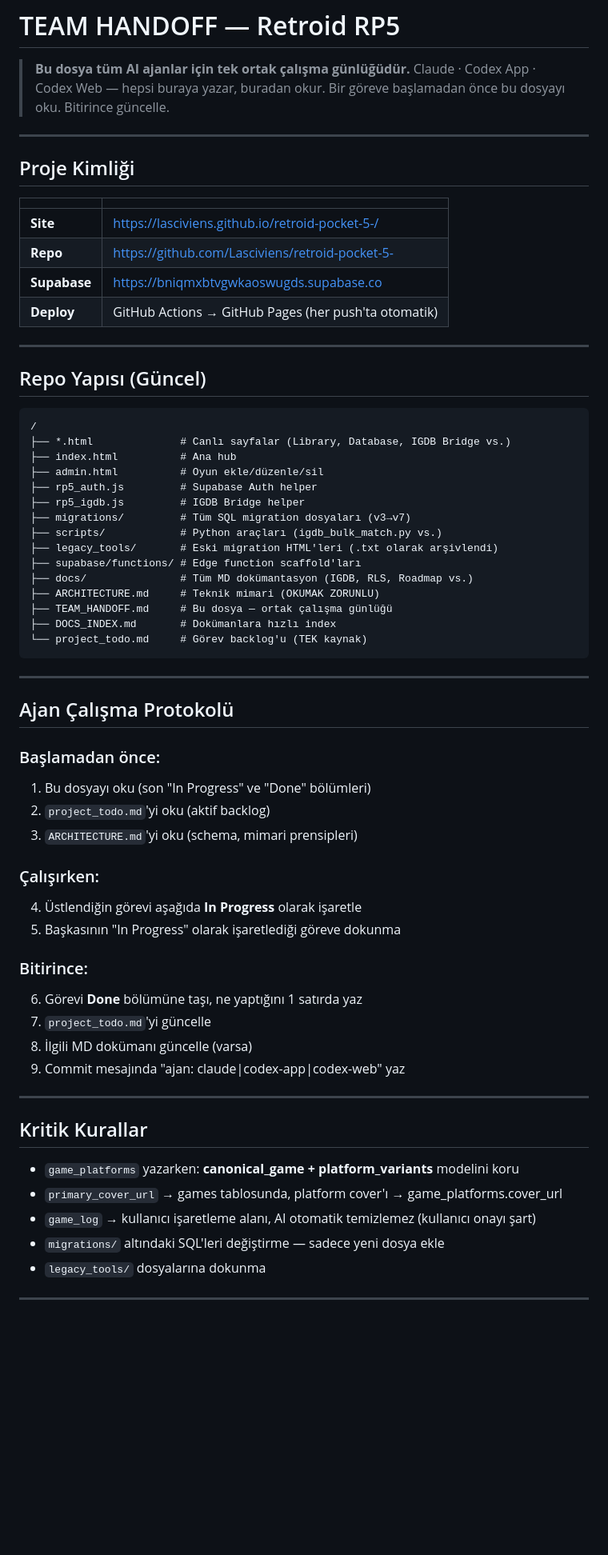
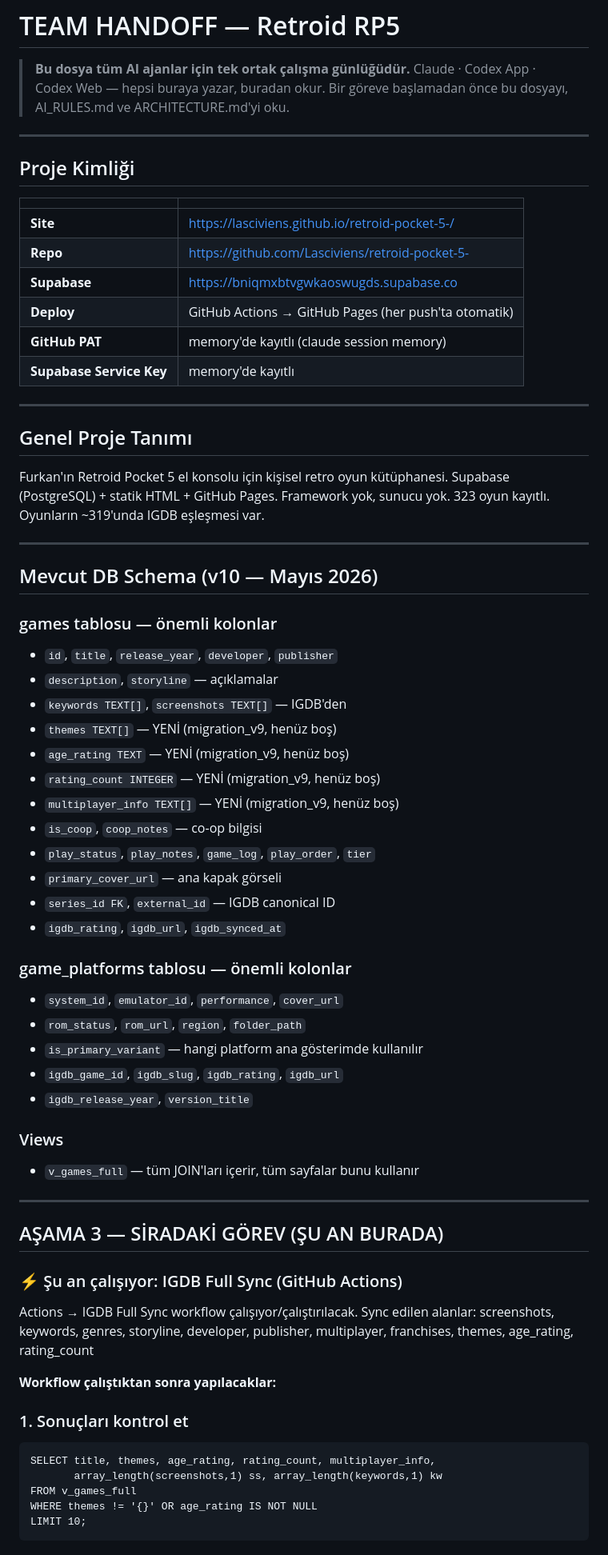
Before and after one commit to Lasciviens/retroid-pocket-5-, a Markdown page: TEAM_HANDOFF.md, the part around one of its changes. Shown at 80% size. Rendered like a GitHub page; blank space fills up the shorter version.

Commit message:
ajan: claude — docs: TEAM_HANDOFF tam session handoff guncellendi

````diff
--- a/TEAM_HANDOFF.md
+++ b/TEAM_HANDOFF.md
@@ -2,7 +2,7 @@
 
 > **Bu dosya tüm AI ajanlar için tek ortak çalışma günlüğüdür.**
 > Claude · Codex App · Codex Web — hepsi buraya yazar, buradan okur.
-> Bir göreve başlamadan önce bu dosyayı oku. Bitirince güncelle.
+> Bir göreve başlamadan önce bu dosyayı, AI_RULES.md ve ARCHITECTURE.md'yi oku.
 
 ---
 
@@ -14,54 +14,62 @@
 | **Repo** | https://github.com/Lasciviens/retroid-pocket-5- |
 | **Supabase** | https://bniqmxbtvgwkaoswugds.supabase.co |
 | **Deploy** | GitHub Actions → GitHub Pages (her push'ta otomatik) |
+| **GitHub PAT** | memory'de kayıtlı (claude session memory) |
+| **Supabase Service Key** | memory'de kayıtlı |
 
 ---
 
-## Repo Yapısı (Güncel)
+## Genel Proje Tanımı
 
-```
-/
-├── *.html              # Canlı sayfalar (Library, Database, IGDB Bridge vs.)
-├── index.html          # Ana hub
-├── admin.html          # Oyun ekle/düzenle/sil
-├── rp5_auth.js         # Supabase Auth helper
-├── rp5_igdb.js         # IGDB Bridge helper
-├── migrations/         # Tüm SQL migration dosyaları (v3→v7)
-├── scripts/            # Python araçları (igdb_bulk_match.py vs.)
-├── legacy_tools/       # Eski migration HTML'leri (.txt olarak arşivlendi)
-├── supabase/functions/ # Edge function scaffold'ları
-├── docs/               # Tüm MD dokümantasyon (IGDB, RLS, Roadmap vs.)
-├── ARCHITECTURE.md     # Teknik mimari (OKUMAK ZORUNLU)
-├── TEAM_HANDOFF.md     # Bu dosya — ortak çalışma günlüğü
-├── DOCS_INDEX.md       # Dokümanlara hızlı index
-└── project_todo.md     # Görev backlog'u (TEK kaynak)
-```
+Furkan'ın Retroid Pocket 5 el konsolu için kişisel retro oyun kütüphanesi.
+Supabase (PostgreSQL) + statik HTML + GitHub Pages. Framework yok, sunucu yok.
+323 oyun kayıtlı. Oyunların ~319'unda IGDB eşleşmesi var.
 
 ---
 
-## Ajan Çalışma Protokolü
+## Mevcut DB Schema (v10 — Mayıs 2026)
 
-### Başlamadan önce:
-1. Bu dosyayı oku (son "In Progress" ve "Done" bölümleri)
-2. `project_todo.md`'yi oku (aktif backlog)
-3. `ARCHITECTURE.md`'yi oku (schema, mimari prensipleri)
+### games tablosu — önemli kolonlar
+- `id`, `title`, `release_year`, `developer`, `publisher`
+- `description`, `storyline` — açıklamalar
+- `keywords TEXT[]`, `screenshots TEXT[]` — IGDB'den
+- `themes TEXT[]` — YENİ (migration_v9, henüz boş)
+- `age_rating TEXT` — YENİ (migration_v9, henüz boş)
+- `rating_count INTEGER` — YENİ (migration_v9, henüz boş)
+- `multiplayer_info TEXT[]` — YENİ (migration_v9, henüz boş)
+- `is_coop`, `coop_notes` — co-op bilgisi
+- `play_status`, `play_notes`, `game_log`, `play_order`, `tier`
+- `primary_cover_url` — ana kapak görseli
+- `series_id FK`, `external_id` — IGDB canonical ID
+- `igdb_rating`, `igdb_url`, `igdb_synced_at`
 
-### Çalışırken:
-4. Üstlendiğin görevi aşağıda **In Progress** olarak işaretle
-5. Başkasının "In Progress" olarak işaretlediği göreve dokunma
+### game_platforms tablosu — önemli kolonlar
+- `system_id`, `emulator_id`, `performance`, `cover_url`
+- `rom_status`, `rom_url`, `region`, `folder_path`
+- `is_primary_variant` — hangi platform ana gösterimde kullanılır
+- `igdb_game_id`, `igdb_slug`, `igdb_rating`, `igdb_url`
+- `igdb_release_year`, `version_title`
 
-### Bitirince:
-6. Görevi **Done** bölümüne taşı, ne yaptığını 1 satırda yaz
-7. `project_todo.md`'yi güncelle
-8. İlgili MD dokümanı güncelle (varsa)
-9. Commit mesajında "ajan: claude|codex-app|codex-web" yaz
+### Views
+- `v_games_full` — tüm JOIN'ları içerir, tüm sayfalar bunu kullanır
 
 ---
 
-## Kritik Kurallar
+## AŞAMA 3 — SİRADAKİ GÖREV (ŞU AN BURADA)
 
-- `game_platforms` yazarken: **canonical_game + platform_variants** modelini koru
-- `primary_cover_url` → games tablosunda, platform cover'ı → game_platforms.cover_url
-- `game_log` → kullanıcı işaretleme alanı, AI otomatik temizlemez (kullanıcı onayı şart)
-- `migrations/` altındaki SQL'leri değiştirme — sadece yeni dosya ekle
-- `legacy_tools/` dosyalarına dokunma
+### ⚡ Şu an çalışıyor: IGDB Full Sync (GitHub Actions)
+Actions → IGDB Full Sync workflow çalışıyor/çalıştırılacak.
+Sync edilen alanlar: screenshots, keywords, genres, storyline, developer, publisher,
+multiplayer, franchises, themes, age_rating, rating_count
+
+**Workflow çalıştıktan sonra yapılacaklar:**
+
+### 1. Sonuçları kontrol et
+```
+SELECT title, themes, age_rating, rating_count, multiplayer_info,
+       array_length(screenshots,1) ss, array_length(keywords,1) kw
+FROM v_games_full
+WHERE themes != '{}' OR age_rating IS NOT NULL
+LIMIT 10;
+```
+
````
Also changed, not shown: other parts of TEAM_HANDOFF.md (+86 -38 lines).
